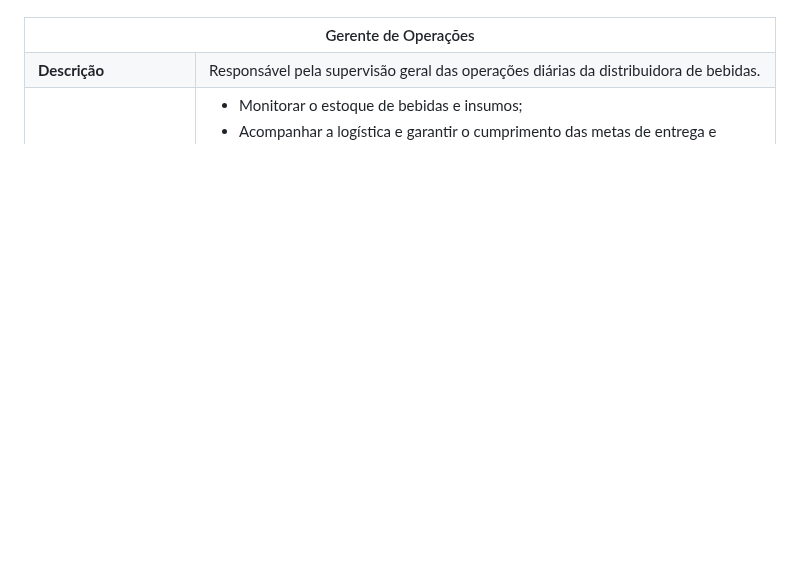
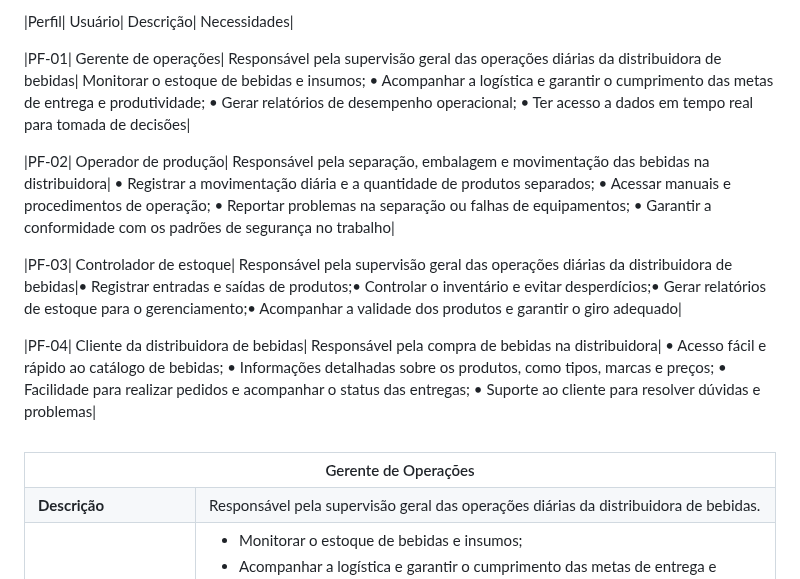
Before and after one commit to ICEI-PUC-Minas-PMV-ADS/pmv-ads-2025-1-e1-proj-web-t5-g3_19_30h-projstockmaster, a Markdown page: documentos/02-Especificação do Projeto.md, the part around one of its changes. Drawn GitHub-style; blank space fills up the shorter version.

```diff
--- a/documentos/02-Especificação do Projeto.md
+++ b/documentos/02-Especificação do Projeto.md
@@ -6,4 +7,13 @@
 
+|Perfil| Usuário| Descrição| Necessidades|
+
+|PF-01| Gerente de operações| Responsável pela supervisão geral das operações diárias da distribuidora de bebidas| Monitorar o estoque de bebidas e insumos; • Acompanhar a logística e garantir o cumprimento das metas de entrega e produtividade; • Gerar relatórios de desempenho operacional; • Ter acesso a dados em tempo real para tomada de decisões|
+
+|PF-02| Operador de produção| Responsável pela separação, embalagem e movimentação das bebidas na distribuidora| • Registrar a movimentação diária e a quantidade de produtos separados; • Acessar manuais e procedimentos de operação; • Reportar problemas na separação ou falhas de equipamentos; • Garantir a conformidade com os padrões de segurança no trabalho|
+
+|PF-03| Controlador de estoque| Responsável pela supervisão geral das operações diárias da distribuidora de bebidas|• Registrar entradas e saídas de produtos;• Controlar o inventário e evitar desperdícios;• Gerar relatórios de estoque para o gerenciamento;• Acompanhar a validade dos produtos e garantir o giro adequado|
+
+|PF-04| Cliente da distribuidora de bebidas| Responsável pela compra de bebidas na distribuidora| • Acesso fácil e rápido ao catálogo de bebidas; • Informações detalhadas sobre os produtos, como tipos, marcas e preços; • Facilidade para realizar pedidos e acompanhar o status das entregas; • Suporte ao cliente para resolver dúvidas e problemas|
 <table>
 <tbody>
 <tr align=center>
```
Also changed, not shown: other parts of documentos/02-Especificação do Projeto.md (+35 -7 lines).
